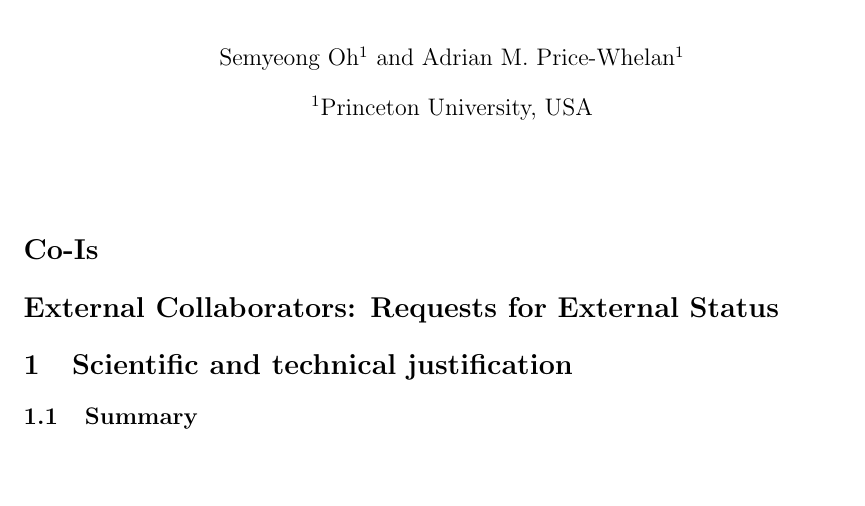
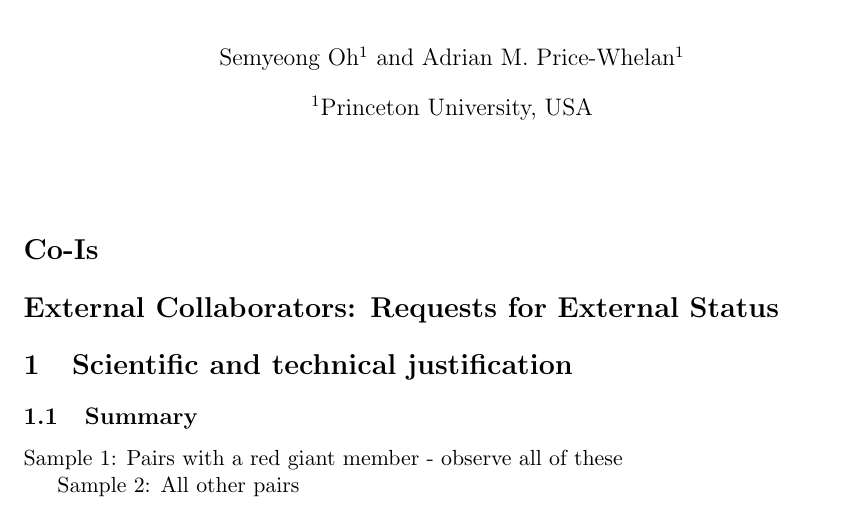
Before and after one commit to adrn/APOGEE2Ancillary, a LaTeX document (document/apogee-comoving.tex): part of the page, cut so that both start at the same text, the shorter picture padded with empty space. Compiled offline with pdfLaTeX.

Commit message:
words and ignore

```diff
--- a/document/apogee-comoving.tex
+++ b/document/apogee-comoving.tex
@@ -25,5 +25,8 @@
 
 \subsection{Summary}
 
+Sample 1: Pairs with a red giant member - observe all of these
+
+Sample 2: All other pairs
 
 \end{document}
```
Also changed, not shown: 1 other file.
